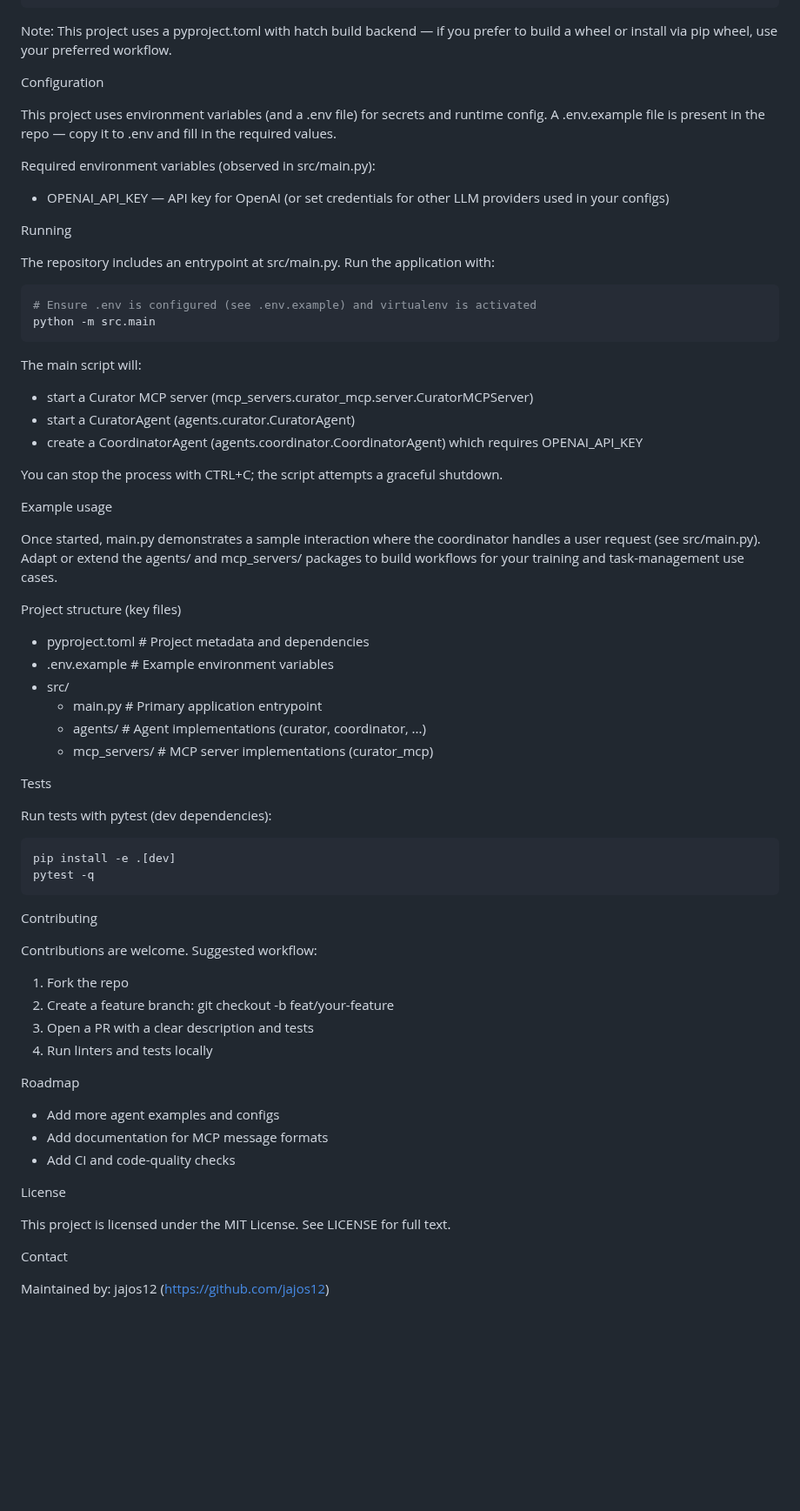
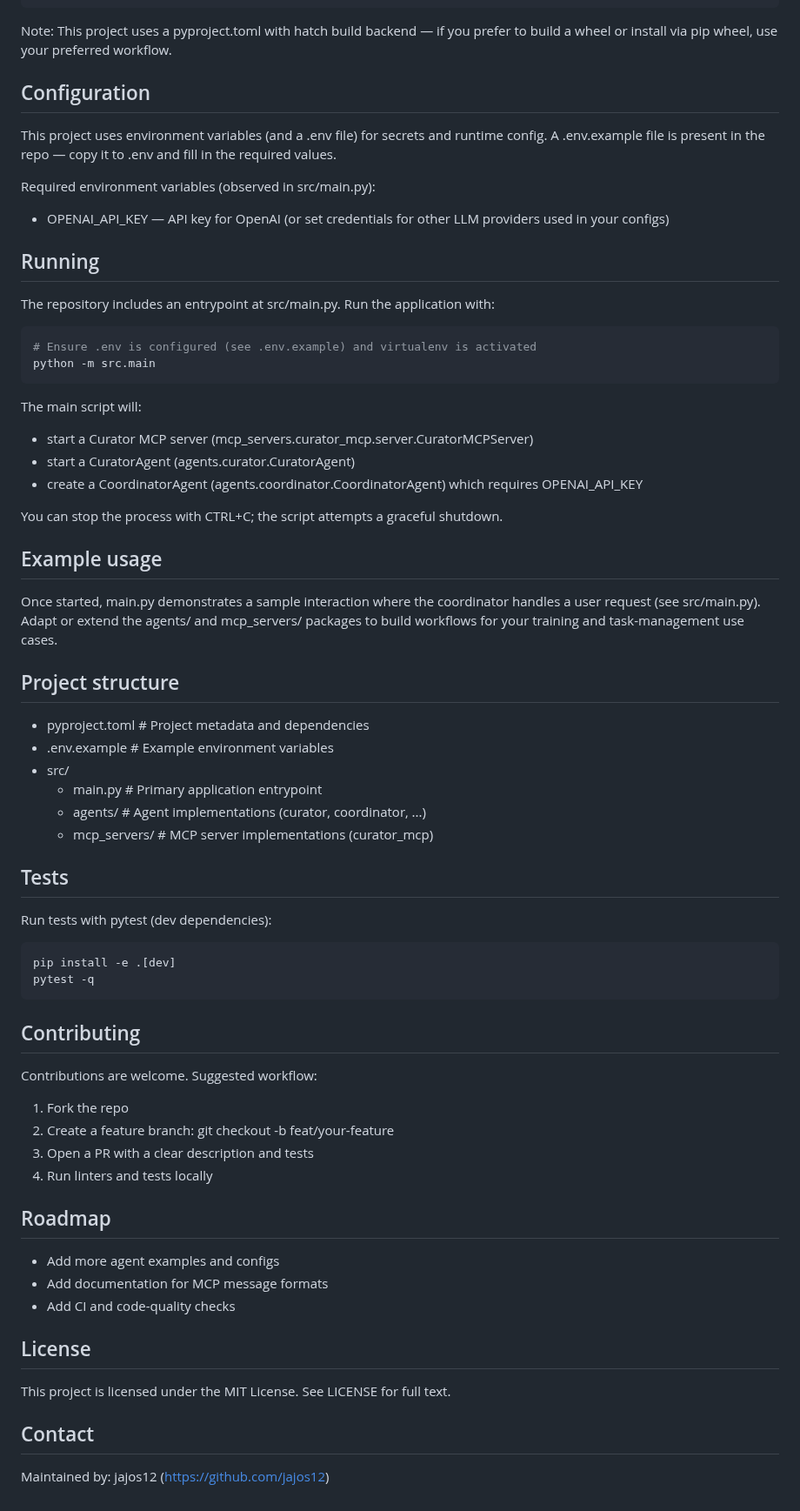
Before and after one commit to jajos12/trainer_ai_agent, a Markdown page: README.md, the part around one of its changes. Shown at 87% size. GitHub-like rendering; blank space fills up the shorter version.

````diff
--- a/README.md
+++ b/README.md
@@ -85,14 +73,15 @@ pip install -e .[dev]
 
 Note: This project uses a pyproject.toml with hatch build backend — if you prefer to build a wheel or install via pip wheel, use your preferred workflow.
 
-Configuration
+## Configuration
 
 This project uses environment variables (and a .env file) for secrets and runtime config. A .env.example file is present in the repo — copy it to .env and fill in the required values.
 
 Required environment variables (observed in src/main.py):
+
 - OPENAI_API_KEY — API key for OpenAI (or set credentials for other LLM providers used in your configs)
 
-Running
+## Running
 
 The repository includes an entrypoint at src/main.py. Run the application with:
 
@@ -102,17 +91,18 @@ python -m src.main
 ```
 
 The main script will:
+
 - start a Curator MCP server (mcp_servers.curator_mcp.server.CuratorMCPServer)
 - start a CuratorAgent (agents.curator.CuratorAgent)
 - create a CoordinatorAgent (agents.coordinator.CoordinatorAgent) which requires OPENAI_API_KEY
 
 You can stop the process with CTRL+C; the script attempts a graceful shutdown.
 
-Example usage
+## Example usage
 
 Once started, main.py demonstrates a sample interaction where the coordinator handles a user request (see src/main.py). Adapt or extend the agents/ and mcp_servers/ packages to build workflows for your training and task-management use cases.
 
-Project structure (key files)
+## Project structure
 
 - pyproject.toml            # Project metadata and dependencies
 - .env.example              # Example environment variables
@@ -121,7 +111,7 @@ Project structure (key files)
   - agents/                 # Agent implementations (curator, coordinator, ...)
   - mcp_servers/            # MCP server implementations (curator_mcp)
 
-Tests
+## Tests
 
 Run tests with pytest (dev dependencies):
 
@@ -130,24 +120,25 @@ pip install -e .[dev]
 pytest -q
 ```
 
-Contributing
+## Contributing
 
 Contributions are welcome. Suggested workflow:
+
 1. Fork the repo
 2. Create a feature branch: git checkout -b feat/your-feature
 3. Open a PR with a clear description and tests
 4. Run linters and tests locally
 
-Roadmap
+## Roadmap
 
 - Add more agent examples and configs
 - Add documentation for MCP message formats
 - Add CI and code-quality checks
 
-License
+## License
 
 This project is licensed under the MIT License. See LICENSE for full text.
 
-Contact
+## Contact
 
 Maintained by: jajos12 (https://github.com/jajos12)
````
Also changed, not shown: other parts of README.md (+24 -36 lines).
